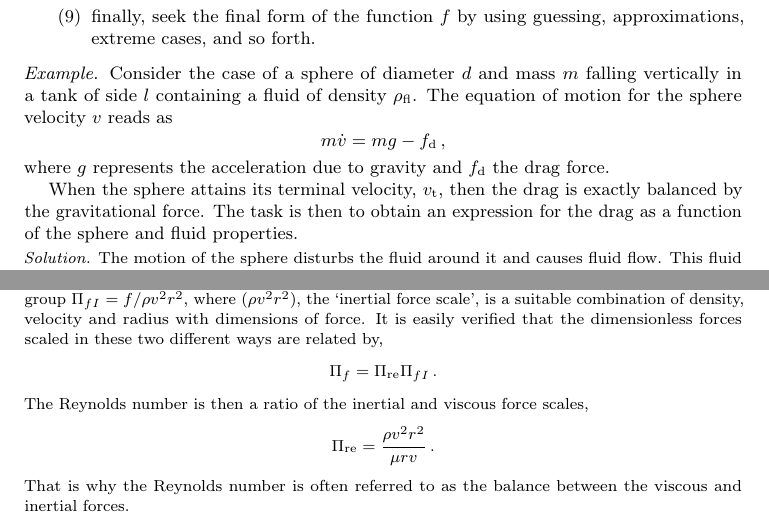
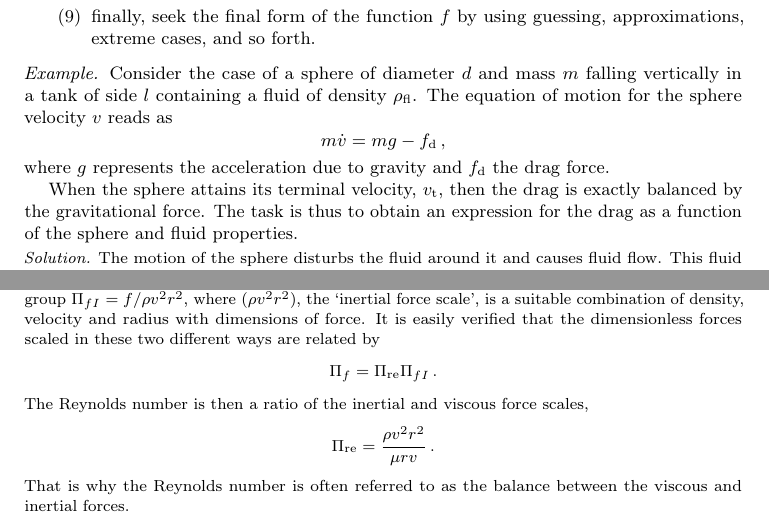
Before and after one commit to ofenerci/latex, a LaTeX paper (transport/transport.tex, which reads transport/sections/dim-analysis.tex): two parts of pages 2 and 3 of 22, joined at a grey line, cut so that both start at the same text. Compiled offline with pdfLaTeX.

Commit message:
edition and typo correction

```diff
--- a/transport/sections/dim-analysis.tex
+++ b/transport/sections/dim-analysis.tex
@@ -33,7 +33,7 @@ Consider the case of a sphere of diameter $\diam$ and mass $\mass$ falling verti
 \eeq
 where $\grav$ represents the acceleration due to gravity and $\drag$ the drag force.
 
-When the sphere attains its terminal velocity, $\vel\txt{t}$, then the drag is exactly balanced by the gravitational force. The task is then to obtain an expression for the drag as a function of the sphere and fluid properties.
+When the sphere attains its terminal velocity, $\vel\txt{t}$, then the drag is exactly balanced by the gravitational force. The task is thus to obtain an expression for the drag as a function of the sphere and fluid properties.
 \end{example}
 
 \begin{solution}
```
Also changed, not shown: transport/sections/dim-analysis.tex (2 more changed lines).
